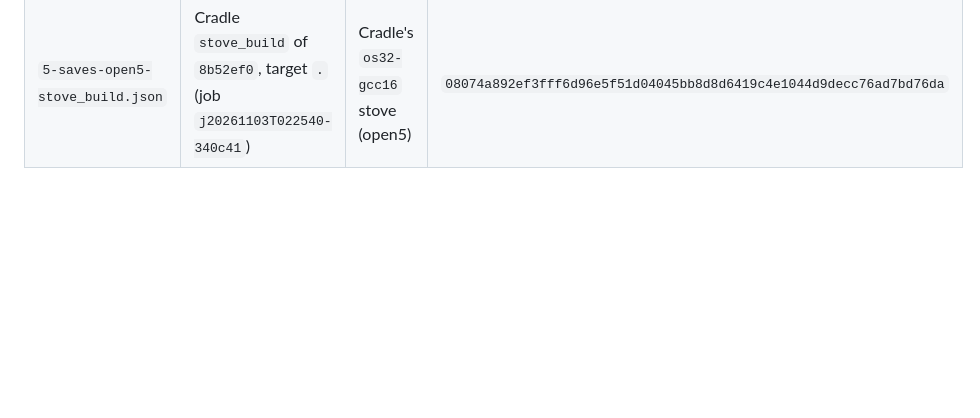
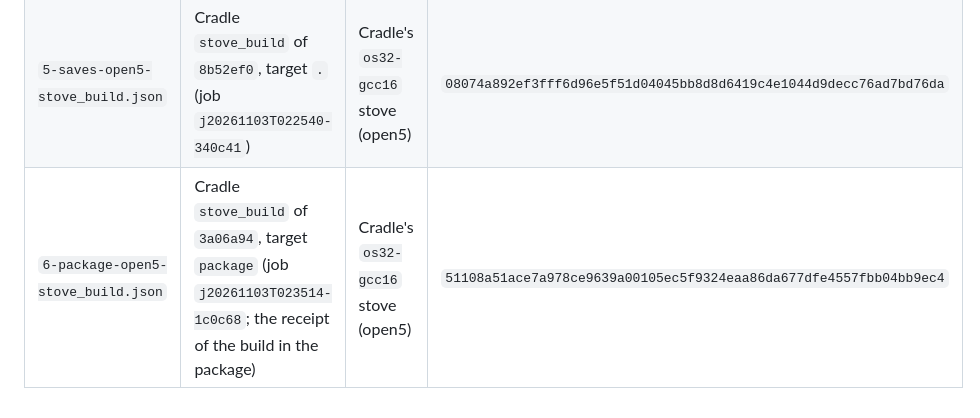
Before and after one commit to DalsinAI/amigasdlpop, a Markdown page: receipts/README.md, the part around the change. GitHub-like rendering; blank space fills up the shorter version.

```diff
--- a/receipts/README.md
+++ b/receipts/README.md
@@ -15,3 +15,4 @@ was built; the receipt is committed after it.
 | `3-input-open5-stove_build.json` | Cradle `stove_build` of `7935e72`, target `.` (job `j20261103T021336-3a33f5`) | Cradle's `os32-gcc16` stove (open5) | `89847a272e8c2569e2f519556293f9b6381cf982fd13c51e47f1df5850692744` |
 | `4-sound-open5-stove_build.json` | Cradle `stove_build` of `cf04fb9`, target `.` (job `j20261103T022000-7e4ad6`) | Cradle's `os32-gcc16` stove (open5) | `0fdcef77d8b09d5103c7be2cfe5f7b35ff53a22072c36349619d23b038bd57e3` |
 | `5-saves-open5-stove_build.json` | Cradle `stove_build` of `8b52ef0`, target `.` (job `j20261103T022540-340c41`) | Cradle's `os32-gcc16` stove (open5) | `08074a892ef3fff6d96e5f51d04045bb8d8d6419c4e1044d9decc76ad7bd76da` |
+| `6-package-open5-stove_build.json` | Cradle `stove_build` of `3a06a94`, target `package` (job `j20261103T023514-1c0c68`; the receipt of the build in the package) | Cradle's `os32-gcc16` stove (open5) | `51108a51ace7a978ce9639a00105ec5f9324eaa86da677dfe4557fbb04bb9ec4` |
```
Also changed, not shown: README.md (+76 -9 lines), docs/observed/step6-workbench-drawer.png (added), docs/observed/step6-workbench-games.png (added), 1 other file.
